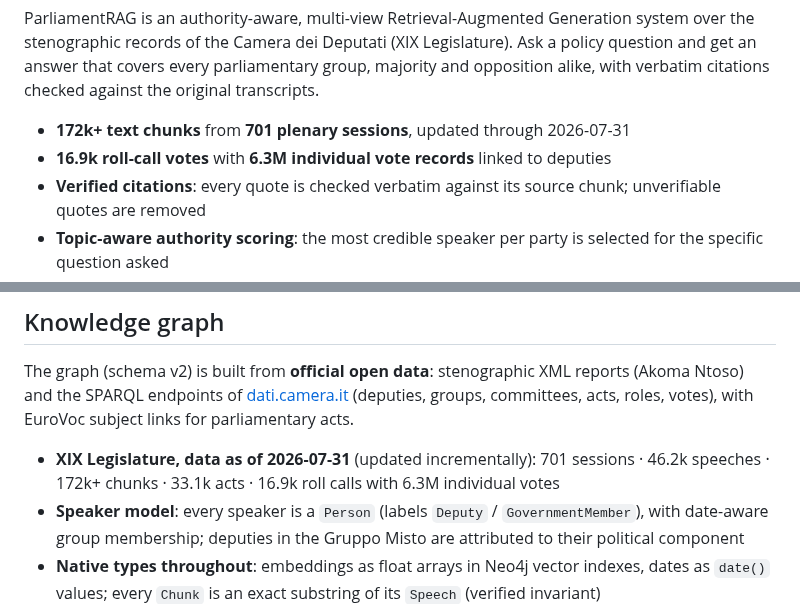
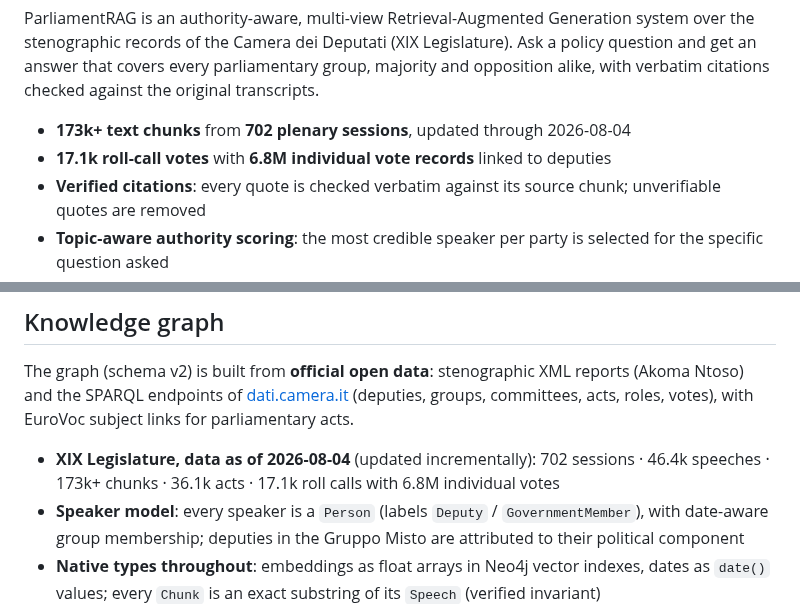
Before and after one commit to Emeierkeio/ParliamentRAG, a Markdown page: README.md, 2 parts joined by grey strips. Rendered like a GitHub page.

Commit message:
chore(readme): stats dati al 2026-08-04 (seduta 702)

```diff
--- a/README.md
+++ b/README.md
@@ -21,8 +21,8 @@ ParliamentRAG is an authority-aware, multi-view Retrieval-Augmented Generation s
 
 <!-- screenshot: chat view with expert cards, citations, and ideological compass -->
 
-- **172k+ text chunks** from **701 plenary sessions**, updated through 2026-07-31
-- **16.9k roll-call votes** with **6.3M individual vote records** linked to deputies
+- **173k+ text chunks** from **702 plenary sessions**, updated through 2026-08-04
+- **17.1k roll-call votes** with **6.8M individual vote records** linked to deputies
 - **Verified citations**: every quote is checked verbatim against its source chunk; unverifiable quotes are removed
 - **Topic-aware authority scoring**: the most credible speaker per party is selected for the specific question asked
 - **6 languages** (IT / EN / FR / DE / ES / PT), editorial newspaper-style UI
@@ -91,7 +91,7 @@ reports (Akoma Ntoso) and the SPARQL endpoints of
 [dati.camera.it](https://dati.camera.it/) (deputies, groups, committees, acts,
 roles, votes), with EuroVoc subject links for parliamentary acts.
 
-- **XIX Legislature, data as of 2026-07-31** (updated incrementally): 701 sessions · 46.2k speeches · 172k+ chunks · 33.1k acts · 16.9k roll calls with 6.3M individual votes
+- **XIX Legislature, data as of 2026-08-04** (updated incrementally): 702 sessions · 46.4k speeches · 173k+ chunks · 36.1k acts · 17.1k roll calls with 6.8M individual votes
 - **Speaker model**: every speaker is a `Person` (labels `Deputy` / `GovernmentMember`), with date-aware group membership; deputies in the Gruppo Misto are attributed to their political component
 - **Native types throughout**: embeddings as float arrays in Neo4j vector indexes, dates as `date()` values; every `Chunk` is an exact substring of its `Speech` (verified invariant)
 - **Linked Data**: entity URIs conform to the source datasets (dati.camera.it/ocd/…, eurovoc.europa.eu/…) and are dereferenceable
```
